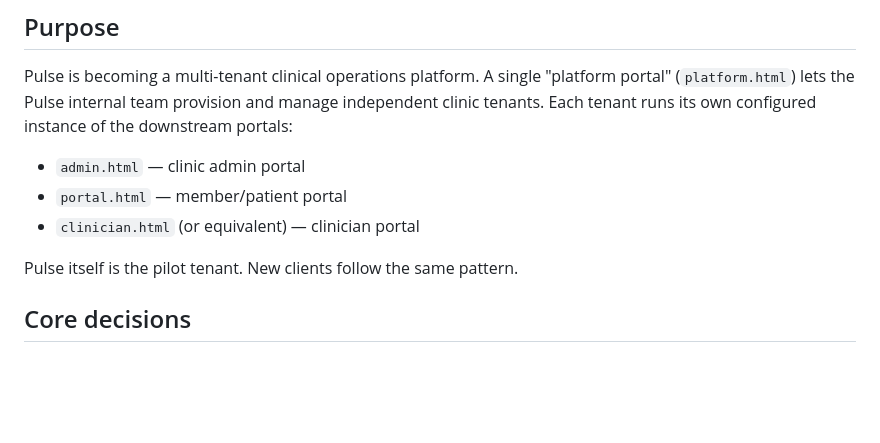
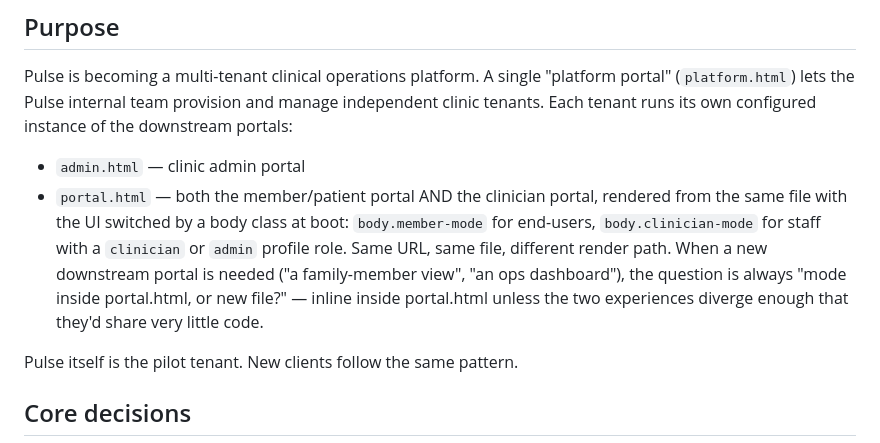
Before and after one commit to rbPulse/pulse, a Markdown page: ARCHITECTURE.md, the part around the change. Drawn GitHub-style; blank space fills up the shorter version.

```diff
--- a/ARCHITECTURE.md
+++ b/ARCHITECTURE.md
@@ -12,8 +12,15 @@ provision and manage independent clinic tenants. Each tenant runs its
 own configured instance of the downstream portals:
 
 - `admin.html` — clinic admin portal
-- `portal.html` — member/patient portal
-- `clinician.html` (or equivalent) — clinician portal
+- `portal.html` — both the member/patient portal AND the clinician portal,
+  rendered from the same file with the UI switched by a body class at
+  boot: `body.member-mode` for end-users, `body.clinician-mode` for
+  staff with a `clinician` or `admin` profile role. Same URL, same
+  file, different render path. When a new downstream portal is needed
+  ("a family-member view", "an ops dashboard"), the question is always
+  "mode inside portal.html, or new file?" — inline inside portal.html
+  unless the two experiences diverge enough that they'd share very
+  little code.
 
 Pulse itself is the pilot tenant. New clients follow the same pattern.
 
```
Also changed, not shown: PHASES.md (+35 -17 lines).
